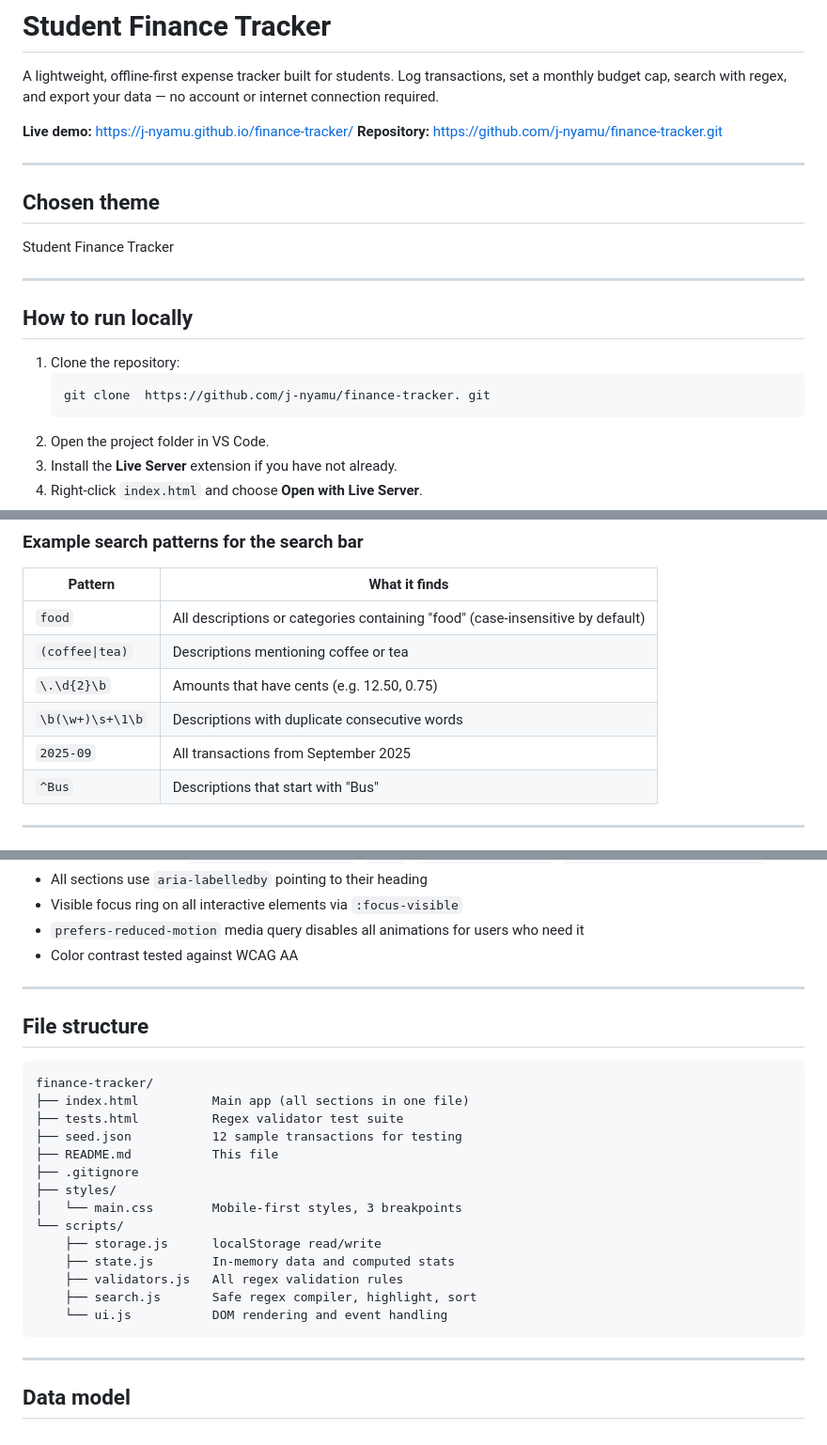
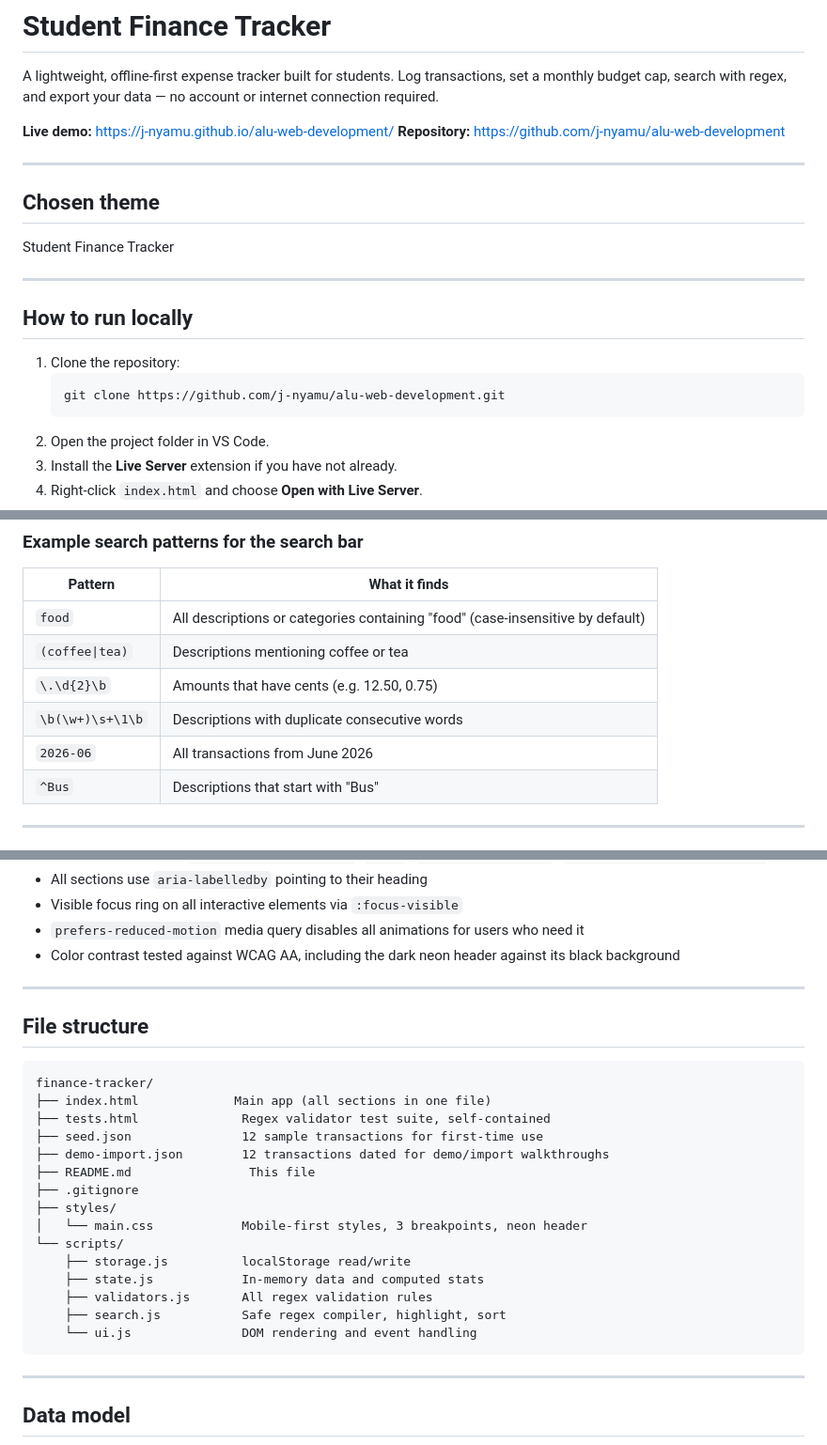
Before and after one commit to j-nyamu/finance-tracker, a Markdown page: README.md, 3 parts joined by grey strips. Shown at 94% size. Rendered like a GitHub page.

````diff
--- a/README.md
+++ b/README.md
@@ -3,8 +3,8 @@
 A lightweight, offline-first expense tracker built for students.
 Log transactions, set a monthly budget cap, search with regex, and export your data — no account or internet connection required.
 
-**Live demo:**  https://j-nyamu.github.io/finance-tracker/
-**Repository:** https://github.com/j-nyamu/finance-tracker.git
+**Live demo:** https://j-nyamu.github.io/alu-web-development/
+**Repository:** https://github.com/j-nyamu/alu-web-development
 
 ---
 
@@ -18,7 +18,7 @@ Student Finance Tracker
 
 1. Clone the repository:
    ```
-   git clone  https://github.com/j-nyamu/finance-tracker. git
+   git clone https://github.com/j-nyamu/alu-web-development.git
    ```
 2. Open the project folder in VS Code.
 3. Install the **Live Server** extension if you have not already.
@@ -73,7 +76,7 @@ Student Finance Tracker
 | `(coffee\|tea)` | Descriptions mentioning coffee or tea |
 | `\.\d{2}\b` | Amounts that have cents (e.g. 12.50, 0.75) |
 | `\b(\w+)\s+\1\b` | Descriptions with duplicate consecutive words |
-| `2025-09` | All transactions from September 2025 |
+| `2026-06` | All transactions from June 2026 |
 | `^Bus` | Descriptions that start with "Bus" |
 
 ---
@@ -108,26 +111,28 @@ Student Finance Tracker
 - All sections use `aria-labelledby` pointing to their heading
 - Visible focus ring on all interactive elements via `:focus-visible`
 - `prefers-reduced-motion` media query disables all animations for users who need it
-- Color contrast tested against WCAG AA
+- Color contrast tested against WCAG AA, including the dark neon header against its black background
+
 ---
 
 ## File structure
 
 ```
 finance-tracker/
-├── index.html          Main app (all sections in one file)
-├── tests.html          Regex validator test suite
-├── seed.json           12 sample transactions for testing
-├── README.md           This file
+├── index.html             Main app (all sections in one file)
+├── tests.html              Regex validator test suite, self-contained
+├── seed.json               12 sample transactions for first-time use
+├── demo-import.json        12 transactions dated for demo/import walkthroughs
+├── README.md                This file
 ├── .gitignore
 ├── styles/
-│   └── main.css        Mobile-first styles, 3 breakpoints
+│   └── main.css            Mobile-first styles, 3 breakpoints, neon header
 └── scripts/
-    ├── storage.js      localStorage read/write
-    ├── state.js        In-memory data and computed stats
-    ├── validators.js   All regex validation rules
-    ├── search.js       Safe regex compiler, highlight, sort
-    └── ui.js           DOM rendering and event handling
+    ├── storage.js          localStorage read/write
+    ├── state.js            In-memory data and computed stats
+    ├── validators.js       All regex validation rules
+    ├── search.js           Safe regex compiler, highlight, sort
+    └── ui.js               DOM rendering and event handling
 ```
 
 ---
````
Also changed, not shown: other parts of README.md (+5 -2 lines).
